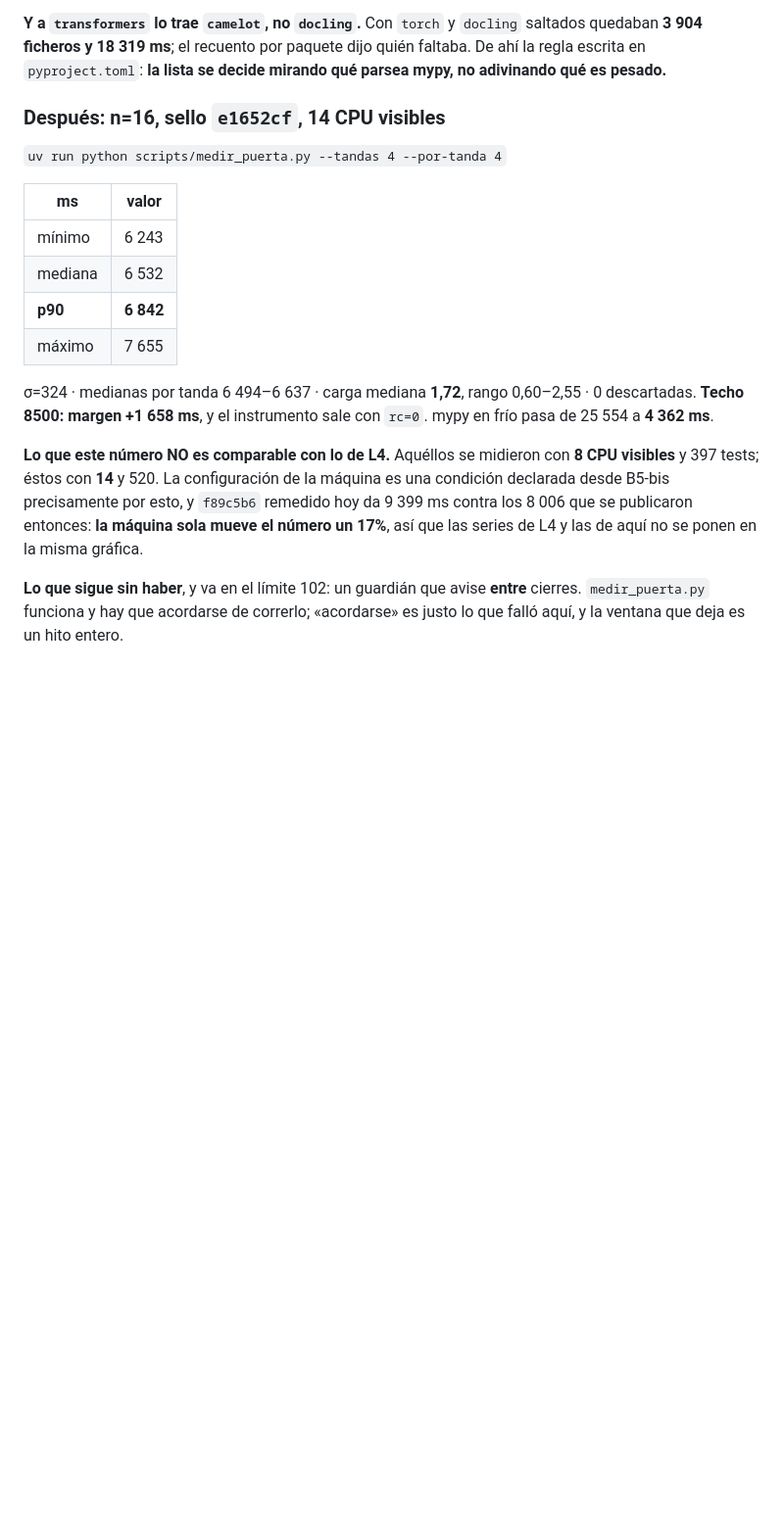
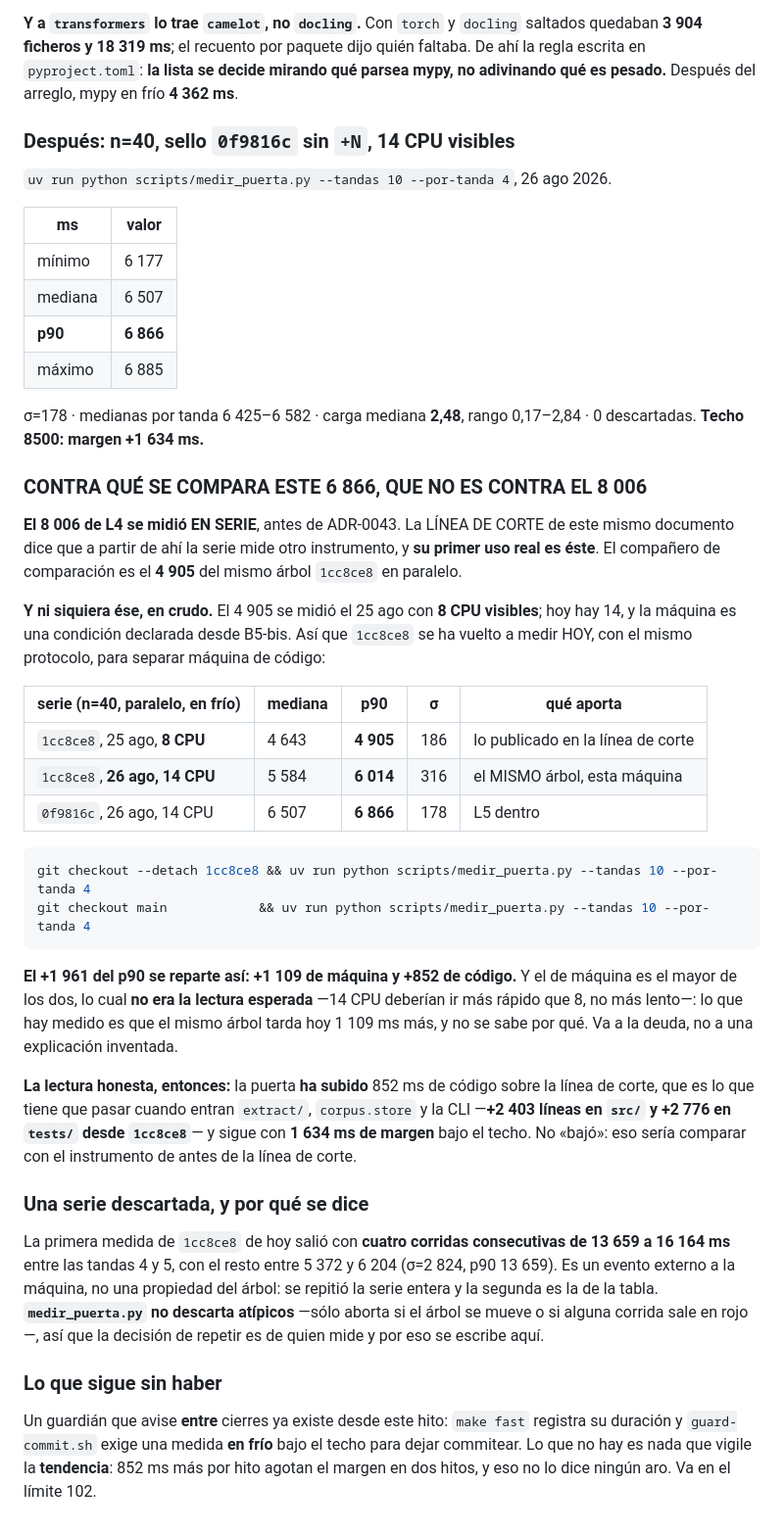
Before and after one commit to marcosmatalab/docbench-es, a Markdown page: RESULTS.md, the part around one of its changes. Shown at 98% size. GitHub-like rendering; blank space fills up the shorter version.

Commit message:
El 6866 se compara con el 4905, no con el 8006 — y de los +1961, 1109 son de maquina
Tu correccion, medida en vez de razonada. El 8006 de L4 es EN SERIE, antes de ADR-0043;
el companero de comparacion es el 4905 del mismo arbol 1cc8ce8 en paralelo. Pero ni
siquiera ese en crudo: el 4905 se midio con 8 CPU visibles y hoy hay 14. Asi que se ha
vuelto a medir 1cc8ce8 HOY, mismo protocolo, para separar las dos cosas:

  1cc8ce8, 25 ago,  8 CPU   p90 4905   <- lo publicado en la linea de corte
  1cc8ce8, 26 ago, 14 CPU   p90 6014   <- el MISMO arbol, esta maquina
  0f9816c, 26 ago, 14 CPU   p90 6866   <- L5 dentro

+1961 en total = **+1109 de maquina y +852 de codigo**. Y el de maquina es el MAYOR de
los dos, que no era la lectura esperada —14 CPU deberian ir mas rapido que 8—: lo que
hay medido es que el mismo arbol tarda hoy 1109 ms mas, y no se sabe por que. Va a la
deuda, no a una explicacion inventada.

La lectura honesta queda escrita: la puerta SUBIO 852 ms de codigo sobre la linea de
corte —+2403 lineas en src/ y +2776 en tests/— y sigue con 1634 de margen. No «bajo».

Y el n: el protocolo de esta casa son n=40 en 10 tandas. La serie de 6842 era n=9, asi
que se re-midio a n=40 (mediana 6507, p90 6866, sigma 178, sello sin +N). La de n=9 se
queda publicada SOLO como constatacion de que pasaba del techo por un factor de tres,
con su desviacion declarada, que para eso n=9 sobra.

Una serie descartada y dicha: la primera medida de 1cc8ce8 de hoy trajo cuatro corridas
consecutivas de 13.659 a 16.164 ms con el resto entre 5.372 y 6.204. Evento externo, no
propiedad del arbol. `medir_puerta.py` NO descarta atipicos —solo aborta si el arbol se
mueve o si algo sale en rojo—, asi que repetir fue decision de quien mide y por eso se
escribe.

Limite 102 cerrado en su primera mitad y abierto en la que queda: el aro compara contra
un techo FIJO. A 852 ms de codigo por hito, el margen se acaba en dos, y eso no lo dice
ningun guardian.

Co-Authored-By: Claude Opus 5 <noreply@anthropic.com>

````diff
--- a/RESULTS.md
+++ b/RESULTS.md
@@ -1993,29 +1990,67 @@ La cadena entra por una línea: `tests/unit/test_estimador_computo.py` →
 **Y a `transformers` lo trae `camelot`, no `docling`.** Con `torch` y `docling`
 saltados quedaban **3 904 ficheros y 18 319 ms**; el recuento por paquete dijo quién
 faltaba. De ahí la regla escrita en `pyproject.toml`: **la lista se decide mirando qué
-parsea mypy, no adivinando qué es pesado.**
-
-### Después: n=16, sello `e1652cf`, 14 CPU visibles
-
-`uv run python scripts/medir_puerta.py --tandas 4 --por-tanda 4`
+parsea mypy, no adivinando qué es pesado.** Después del arreglo, mypy en frío **4 362 ms**.
+
+### Después: n=40, sello `0f9816c` **sin `+N`**, 14 CPU visibles
+
+`uv run python scripts/medir_puerta.py --tandas 10 --por-tanda 4`, 26 ago 2026.
 
 | ms | valor |
 |---|---|
-| mínimo | 6 243 |
-| mediana | 6 532 |
-| **p90** | **6 842** |
-| máximo | 7 655 |
-
-σ=324 · medianas por tanda 6 494–6 637 · carga mediana **1,72**, rango 0,60–2,55 ·
-0 descartadas. **Techo 8500: margen +1 658 ms**, y el instrumento sale con `rc=0`.
-mypy en frío pasa de 25 554 a **4 362 ms**.
-
-**Lo que este número NO es comparable con lo de L4.** Aquéllos se midieron con **8 CPU
-visibles** y 397 tests; éstos con **14** y 520. La configuración de la máquina es una
-condición declarada desde B5-bis precisamente por esto, y `f89c5b6` remedido hoy da
-9 399 ms contra los 8 006 que se publicaron entonces: **la máquina sola mueve el número
-un 17%**, así que las series de L4 y las de aquí no se ponen en la misma gráfica.
-
-**Lo que sigue sin haber**, y va en el límite 102: un guardián que avise **entre**
-cierres. `medir_puerta.py` funciona y hay que acordarse de correrlo; «acordarse» es
-justo lo que falló aquí, y la ventana que deja es un hito entero.
+| mínimo | 6 177 |
+| mediana | 6 507 |
+| **p90** | **6 866** |
+| máximo | 6 885 |
+
+σ=178 · medianas por tanda 6 425–6 582 · carga mediana **2,48**, rango 0,17–2,84 ·
+0 descartadas. **Techo 8500: margen +1 634 ms.**
+
+### CONTRA QUÉ SE COMPARA ESTE 6 866, QUE NO ES CONTRA EL 8 006
+
+**El 8 006 de L4 se midió EN SERIE**, antes de ADR-0043. La LÍNEA DE CORTE de este
+mismo documento dice que a partir de ahí la serie mide otro instrumento, y **su primer
+uso real es éste**. El compañero de comparación es el **4 905** del mismo árbol
+`1cc8ce8` en paralelo.
+
+**Y ni siquiera ése, en crudo.** El 4 905 se midió el 25 ago con **8 CPU visibles**;
+hoy hay 14, y la máquina es una condición declarada desde B5-bis. Así que `1cc8ce8` se
+ha vuelto a medir HOY, con el mismo protocolo, para separar máquina de código:
+
+| serie (n=40, paralelo, en frío) | mediana | **p90** | σ | qué aporta |
+|---|---|---|---|---|
+| `1cc8ce8`, 25 ago, **8 CPU** | 4 643 | **4 905** | 186 | lo publicado en la línea de corte |
+| `1cc8ce8`, **26 ago, 14 CPU** | 5 584 | **6 014** | 316 | el MISMO árbol, esta máquina |
+| `0f9816c`, 26 ago, 14 CPU | 6 507 | **6 866** | 178 | L5 dentro |
+
+```bash
+git checkout --detach 1cc8ce8 && uv run python scripts/medir_puerta.py --tandas 10 --por-tanda 4
+git checkout main            && uv run python scripts/medir_puerta.py --tandas 10 --por-tanda 4
+```
+
+**El +1 961 del p90 se reparte así: +1 109 de máquina y +852 de código.** Y el de
+máquina es el mayor de los dos, lo cual **no era la lectura esperada** —14 CPU deberían
+ir más rápido que 8, no más lento—: lo que hay medido es que el mismo árbol tarda hoy
+1 109 ms más, y no se sabe por qué. Va a la deuda, no a una explicación inventada.
+
+**La lectura honesta, entonces:** la puerta **ha subido** 852 ms de código sobre la
+línea de corte, que es lo que tiene que pasar cuando entran `extract/`, `corpus.store`
+y la CLI —**+2 403 líneas en `src/` y +2 776 en `tests/` desde `1cc8ce8`**— y sigue con
+**1 634 ms de margen** bajo el techo. No «bajó»: eso sería comparar con el instrumento
+de antes de la línea de corte.
+
+### Una serie descartada, y por qué se dice
+
+La primera medida de `1cc8ce8` de hoy salió con **cuatro corridas consecutivas de
+13 659 a 16 164 ms** entre las tandas 4 y 5, con el resto entre 5 372 y 6 204 (σ=2 824,
+p90 13 659). Es un evento externo a la máquina, no una propiedad del árbol: se repitió
+la serie entera y la segunda es la de la tabla. **`medir_puerta.py` no descarta
+atípicos** —sólo aborta si el árbol se mueve o si alguna corrida sale en rojo—, así que
+la decisión de repetir es de quien mide y por eso se escribe aquí.
+
+### Lo que sigue sin haber
+
+Un guardián que avise **entre** cierres ya existe desde este hito: `make fast` registra
+su duración y `guard-commit.sh` exige una medida **en frío** bajo el techo para dejar
+commitear. Lo que no hay es nada que vigile la **tendencia**: 852 ms más por hito agotan
+el margen en dos hitos, y eso no lo dice ningún aro. Va en el límite 102.
````
Also changed, not shown: other parts of RESULTS.md (+16 -19 lines), LIMITS.md (+12 -3 lines), docs/metrics.md (+1 -0 lines).
